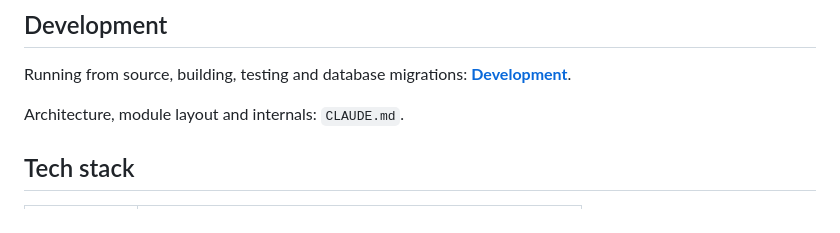
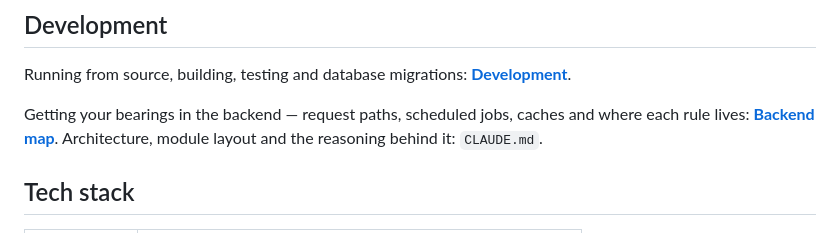
Before and after one commit to wgflather/weather-station, a Markdown page: README.md, the part around one of its changes. GitHub-like rendering.

```diff
--- a/README.md
+++ b/README.md
@@ -141,7 +163,9 @@ Worth knowing before you rely on it:
 Running from source, building, testing and database migrations:
 **[Development](docs/development.md)**.
 
-Architecture, module layout and internals: `CLAUDE.md`.
+Getting your bearings in the backend — request paths, scheduled jobs, caches and where each
+rule lives: **[Backend map](docs/backend-map.md)**. Architecture, module layout and the reasoning
+behind it: `CLAUDE.md`.
 
 ## Tech stack
 
```
Also changed, not shown: other parts of README.md (+26 -4 lines), CLAUDE.md (+2 -0 lines), docs/backend-map.md (added, +103 -0 lines).
